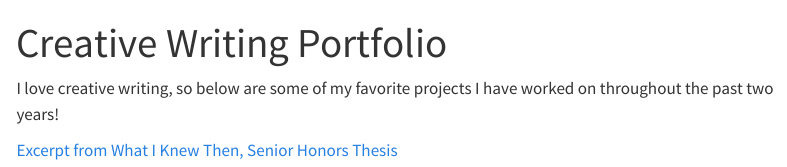
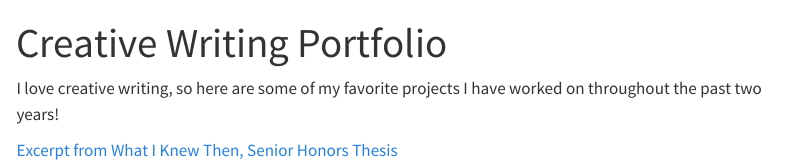
Before and after one commit to rae-of-sunshine22/rae-of-sunshine22.github.io, a Quarto document (rae-of-sunshine22.github.io/creative_writing.qmd): the page in a window 1100 px wide, from its top. Rendered offline with R 4.5, knitr and Pandoc in place of Quarto, with nearby package versions; menus at the side of the page are left out.

Commit message:
second attempt

```diff
--- a/rae-of-sunshine22.github.io/_quarto.yml
+++ b/rae-of-sunshine22.github.io/_quarto.yml
@@ -20,7 +20,7 @@ format:
   html:
     theme:
       light: lux
-      dark: solar
+      dark: darkly
     css: styles.css
     toc: true
     page-layout: full
--- a/rae-of-sunshine22.github.io/creative_writing.qmd
+++ b/rae-of-sunshine22.github.io/creative_writing.qmd
@@ -3,6 +3,6 @@ title: "Creative Writing Portfolio"
 format: html
 ---
 
-I love creative writing, so below are some of my favorite projects I have worked on throughout the past two years!
+I love creative writing, so here are some of my favorite projects I have worked on throughout the past two years!
 
 [Excerpt from What I Knew Then, Senior Honors Thesis](https://drive.google.com/file/d/1vfr_XN2NDYddLffHdnn-hUCR9wa18yXu/view?usp=sharing)
```
Also changed, not shown: rae-of-sunshine22.github.io/index.qmd (+1 -1 lines), rae-of-sunshine22.github.io/styles.css (deleted, +0 -1 lines), rae-of-sunshine22.github.io/docs/search.json, 9 other files.
